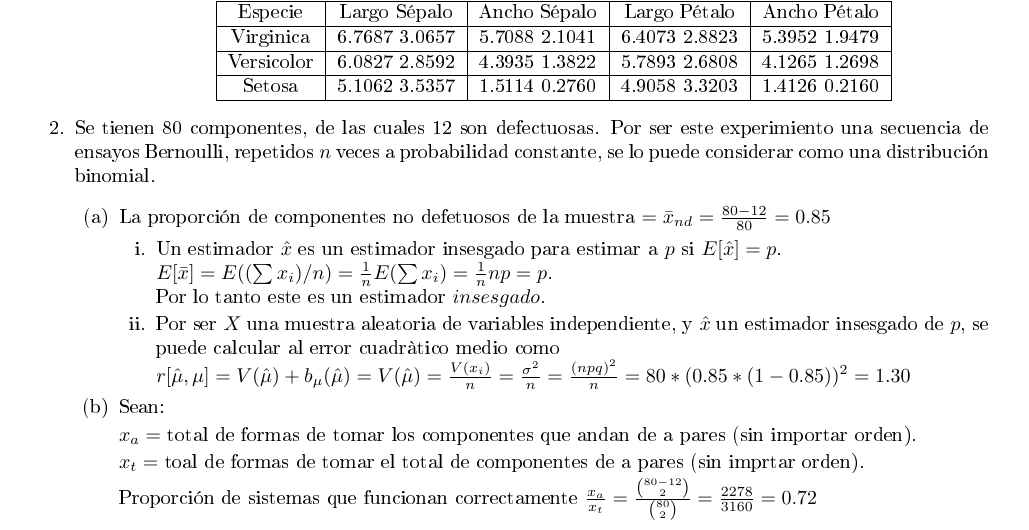
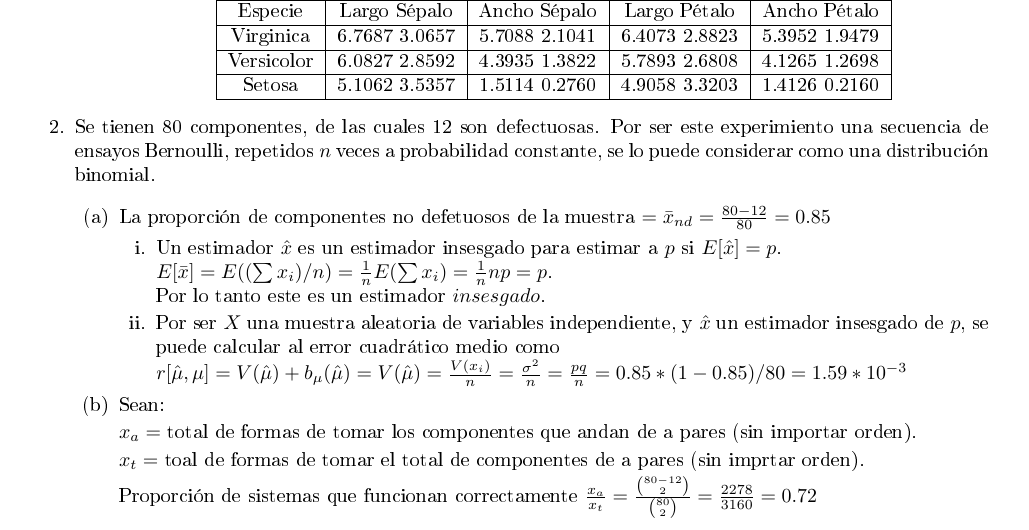
Before and after one commit to TechTinkerer42/TrabajosPracticos, a LaTeX document (doc/tp3/tp3.tex): part of page 1 of 8, cut so that both start at the same text. The pictures show the PDF file doc/tp3/tp3.pdf that the author committed with the source.

Commit message:
corregi error de calculo en un ejercicio

```diff
--- a/doc/tp3/tp3.tex
+++ b/doc/tp3/tp3.tex
@@ -135,11 +135,11 @@ $E[\bar{x}]=E((\sum x_{i})/n)=\frac{1}{n}E(\sum x_{i})=\frac{1}{n}np=p$.
 Por lo tanto este es un estimador $insesgado$.
 
 \item Por ser $X$ una muestra aleatoria de variables independiente, y $\hat{x}$
-un estimador insesgado de $p$, se puede calcular al error cuadràtico
+un estimador insesgado de $p$, se puede calcular al error cuadrático
 medio como
 
 
-$r[\hat{\mu},\mu]=V(\hat{\mu})+b_{\mu}(\hat{\mu})=V(\hat{\mu})=\frac{V(x_{i})}{n}=\frac{\sigma^{2}}{n}=\frac{(npq)^{2}}{n}=80*(0.85*(1-0.85))^{2}=1.30$
+$r[\hat{\mu},\mu]=V(\hat{\mu})+b_{\mu}(\hat{\mu})=V(\hat{\mu})=\frac{V(x_{i})}{n}=\frac{\sigma^{2}}{n}=\frac{pq}{n}=0.85*(1-0.85)/80=1.59*10^{-3}$
 
 \end{enumerate}
 \item Sean:
```
Also changed, not shown: doc/tp3/tp3.pdf, 1 other file.
